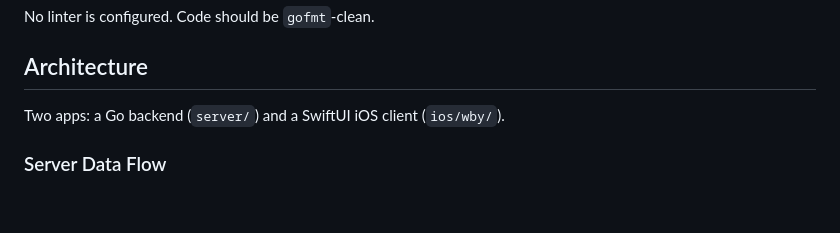
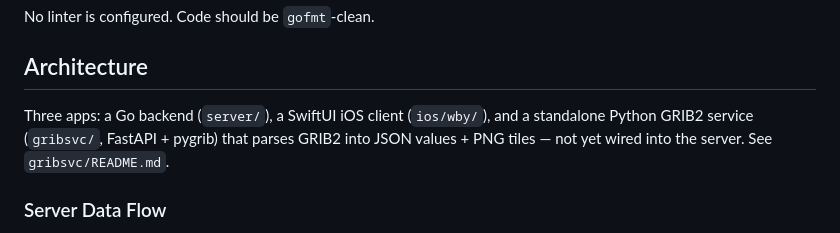
Before and after one commit to yusifsalam/wby, a Markdown page: CLAUDE.md, the part around the change. Drawn GitHub-style; blank space fills up the shorter version.

```diff
--- a/CLAUDE.md
+++ b/CLAUDE.md
@@ -34,7 +34,10 @@ No linter is configured. Code should be `gofmt`-clean.
 
 ## Architecture
 
-Two apps: a Go backend (`server/`) and a SwiftUI iOS client (`ios/wby/`).
+Three apps: a Go backend (`server/`), a SwiftUI iOS client (`ios/wby/`), and a
+standalone Python GRIB2 service (`gribsvc/`, FastAPI + pygrib) that parses GRIB2
+into JSON values + PNG tiles — not yet wired into the server. See
+`gribsvc/README.md`.
 
 ### Server Data Flow
 
```
Also changed, not shown: AGENTS.md (+8 -1 lines).
